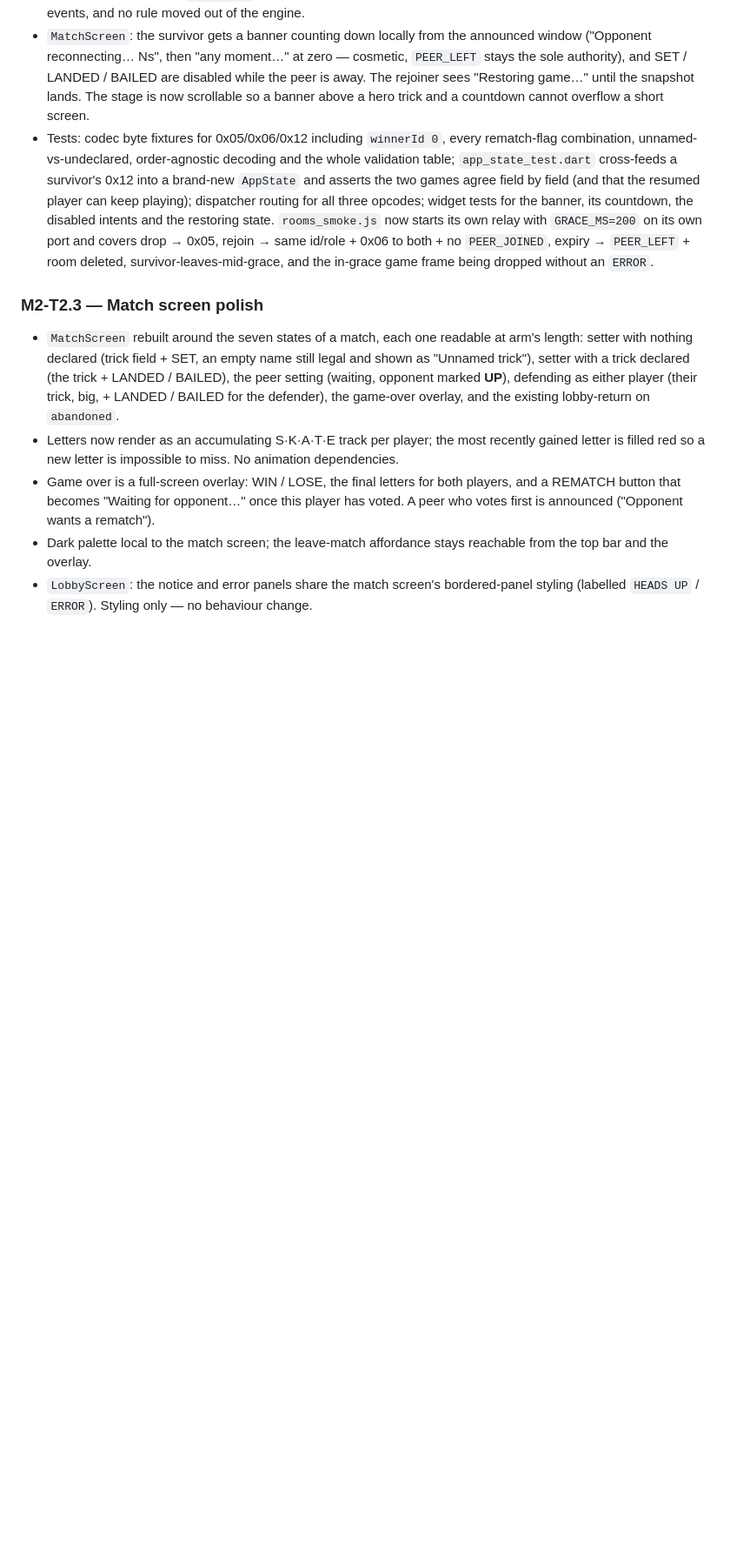
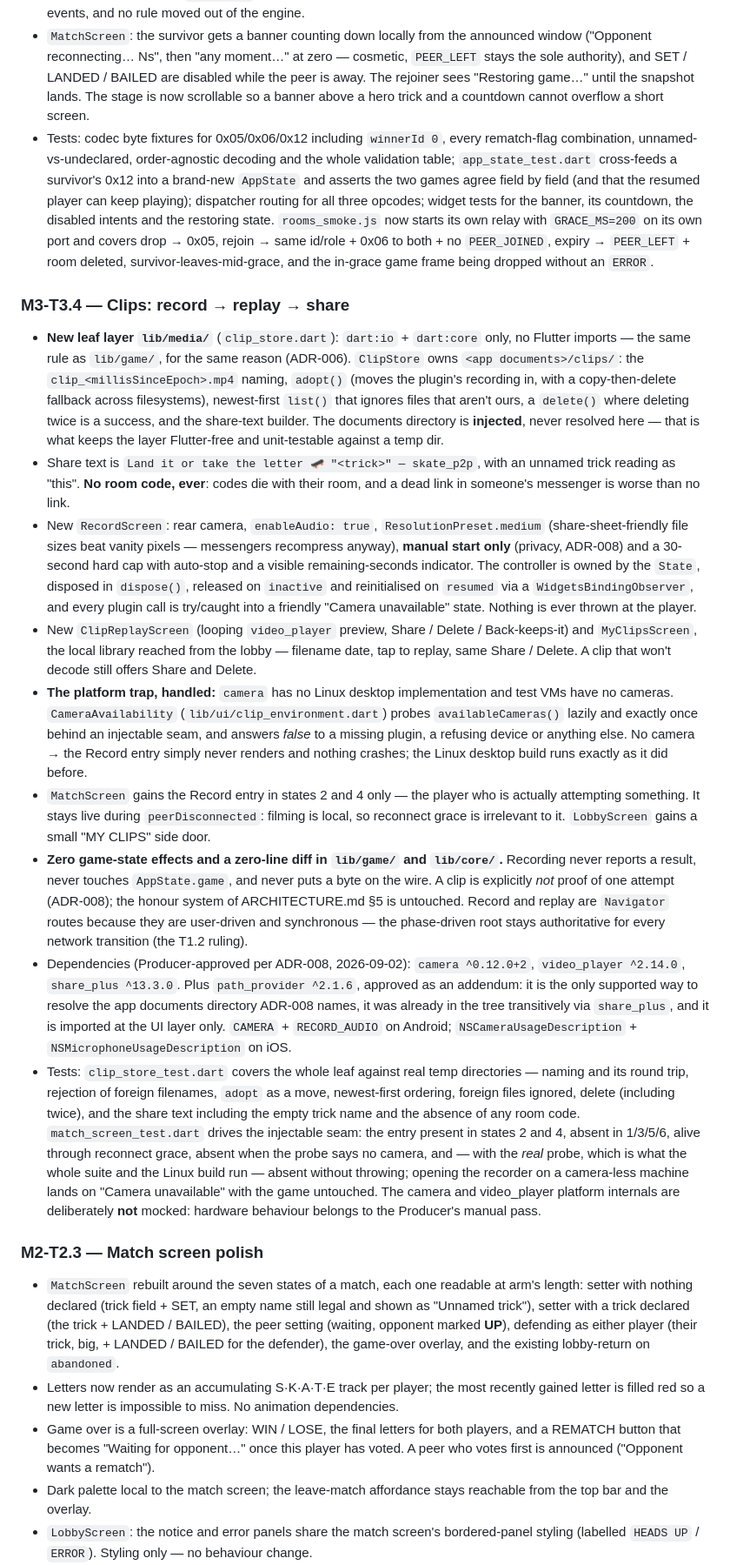
Before and after one commit to ponder-the-orb/skate_p2p, a Markdown page: CHANGELOG.md, the part around the change. Shown at 87% size. Rendered like a GitHub page; blank space fills up the shorter version.

Commit message:
docs: CHANGELOG and report for M3-T3.4
Co-Authored-By: Claude Opus 5 (1M context) <noreply@anthropic.com>
Claude-Session: https://claude.ai/code/session_01SdpRN88jGiteBvi5W2tNE9

```diff
--- a/CHANGELOG.md
+++ b/CHANGELOG.md
@@ -27,6 +27,17 @@ All notable changes to this project will be documented in this file.
 - **Zero lines changed in `lib/game/`.** The rejoiner rebuilds the engine snapshot from facts; it does not replay events, and no rule moved out of the engine.
 - `MatchScreen`: the survivor gets a banner counting down locally from the announced window ("Opponent reconnecting… Ns", then "any moment…" at zero — cosmetic, `PEER_LEFT` stays the sole authority), and SET / LANDED / BAILED are disabled while the peer is away. The rejoiner sees "Restoring game…" until the snapshot lands. The stage is now scrollable so a banner above a hero trick and a countdown cannot overflow a short screen.
 - Tests: codec byte fixtures for 0x05/0x06/0x12 including `winnerId 0`, every rematch-flag combination, unnamed-vs-undeclared, order-agnostic decoding and the whole validation table; `app_state_test.dart` cross-feeds a survivor's 0x12 into a brand-new `AppState` and asserts the two games agree field by field (and that the resumed player can keep playing); dispatcher routing for all three opcodes; widget tests for the banner, its countdown, the disabled intents and the restoring state. `rooms_smoke.js` now starts its own relay with `GRACE_MS=200` on its own port and covers drop → 0x05, rejoin → same id/role + 0x06 to both + no `PEER_JOINED`, expiry → `PEER_LEFT` + room deleted, survivor-leaves-mid-grace, and the in-grace game frame being dropped without an `ERROR`.
+
+### M3-T3.4 — Clips: record → replay → share
+- **New leaf layer `lib/media/`** (`clip_store.dart`): `dart:io` + `dart:core` only, no Flutter imports — the same rule as `lib/game/`, for the same reason (ADR-006). `ClipStore` owns `<app documents>/clips/`: the `clip_<millisSinceEpoch>.mp4` naming, `adopt()` (moves the plugin's recording in, with a copy-then-delete fallback across filesystems), newest-first `list()` that ignores files that aren't ours, a `delete()` where deleting twice is a success, and the share-text builder. The documents directory is **injected**, never resolved here — that is what keeps the layer Flutter-free and unit-testable against a temp dir.
+- Share text is `Land it or take the letter 🛹 "<trick>" — skate_p2p`, with an unnamed trick reading as "this". **No room code, ever**: codes die with their room, and a dead link in someone's messenger is worse than no link.
+- New `RecordScreen`: rear camera, `enableAudio: true`, `ResolutionPreset.medium` (share-sheet-friendly file sizes beat vanity pixels — messengers recompress anyway), **manual start only** (privacy, ADR-008) and a 30-second hard cap with auto-stop and a visible remaining-seconds indicator. The controller is owned by the `State`, disposed in `dispose()`, released on `inactive` and reinitialised on `resumed` via a `WidgetsBindingObserver`, and every plugin call is try/caught into a friendly "Camera unavailable" state. Nothing is ever thrown at the player.
+- New `ClipReplayScreen` (looping `video_player` preview, Share / Delete / Back-keeps-it) and `MyClipsScreen`, the local library reached from the lobby — filename date, tap to replay, same Share / Delete. A clip that won't decode still offers Share and Delete.
+- **The platform trap, handled:** `camera` has no Linux desktop implementation and test VMs have no cameras. `CameraAvailability` (`lib/ui/clip_environment.dart`) probes `availableCameras()` lazily and exactly once behind an injectable seam, and answers *false* to a missing plugin, a refusing device or anything else. No camera → the Record entry simply never renders and nothing crashes; the Linux desktop build runs exactly as it did before.
+- `MatchScreen` gains the Record entry in states 2 and 4 only — the player who is actually attempting something. It stays live during `peerDisconnected`: filming is local, so reconnect grace is irrelevant to it. `LobbyScreen` gains a small "MY CLIPS" side door.
+- **Zero game-state effects and a zero-line diff in `lib/game/` and `lib/core/`.** Recording never reports a result, never touches `AppState.game`, and never puts a byte on the wire. A clip is explicitly *not* proof of one attempt (ADR-008); the honour system of ARCHITECTURE.md §5 is untouched. Record and replay are `Navigator` routes because they are user-driven and synchronous — the phase-driven root stays authoritative for every network transition (the T1.2 ruling).
+- Dependencies (Producer-approved per ADR-008, 2026-09-02): `camera ^0.12.0+2`, `video_player ^2.14.0`, `share_plus ^13.3.0`. Plus `path_provider ^2.1.6`, approved as an addendum: it is the only supported way to resolve the app documents directory ADR-008 names, it was already in the tree transitively via `share_plus`, and it is imported at the UI layer only. `CAMERA` + `RECORD_AUDIO` on Android; `NSCameraUsageDescription` + `NSMicrophoneUsageDescription` on iOS.
+- Tests: `clip_store_test.dart` covers the whole leaf against real temp directories — naming and its round trip, rejection of foreign filenames, `adopt` as a move, newest-first ordering, foreign files ignored, delete (including twice), and the share text including the empty trick name and the absence of any room code. `match_screen_test.dart` drives the injectable seam: the entry present in states 2 and 4, absent in 1/3/5/6, alive through reconnect grace, absent when the probe says no camera, and — with the *real* probe, which is what the whole suite and the Linux build run — absent without throwing; opening the recorder on a camera-less machine lands on "Camera unavailable" with the game untouched. The camera and video_player platform internals are deliberately **not** mocked: hardware behaviour belongs to the Producer's manual pass.
 
 ### M2-T2.3 — Match screen polish
 - `MatchScreen` rebuilt around the seven states of a match, each one readable at arm's length: setter with nothing declared (trick field + SET, an empty name still legal and shown as "Unnamed trick"), setter with a trick declared (the trick + LANDED / BAILED), the peer setting (waiting, opponent marked **UP**), defending as either player (their trick, big, + LANDED / BAILED for the defender), the game-over overlay, and the existing lobby-return on `abandoned`.
```
Also changed, not shown: reports/M3-T3.4.md (added, +7 -0 lines).
